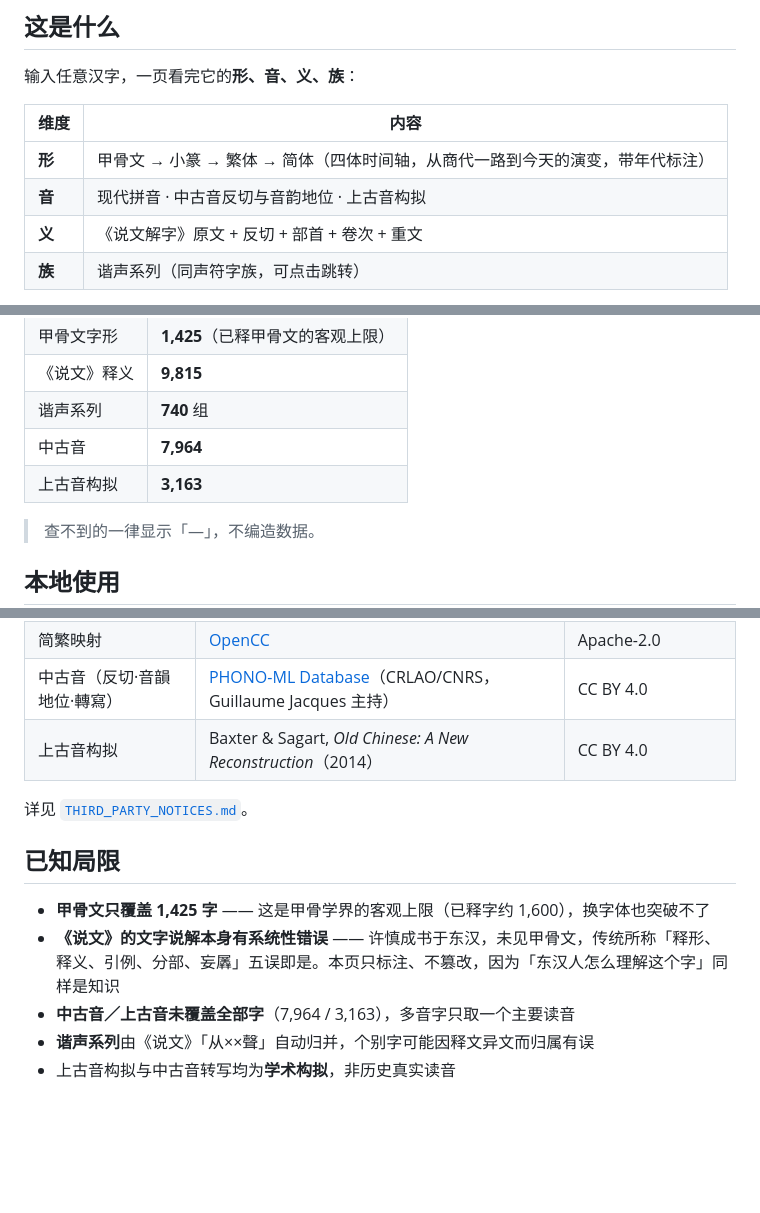
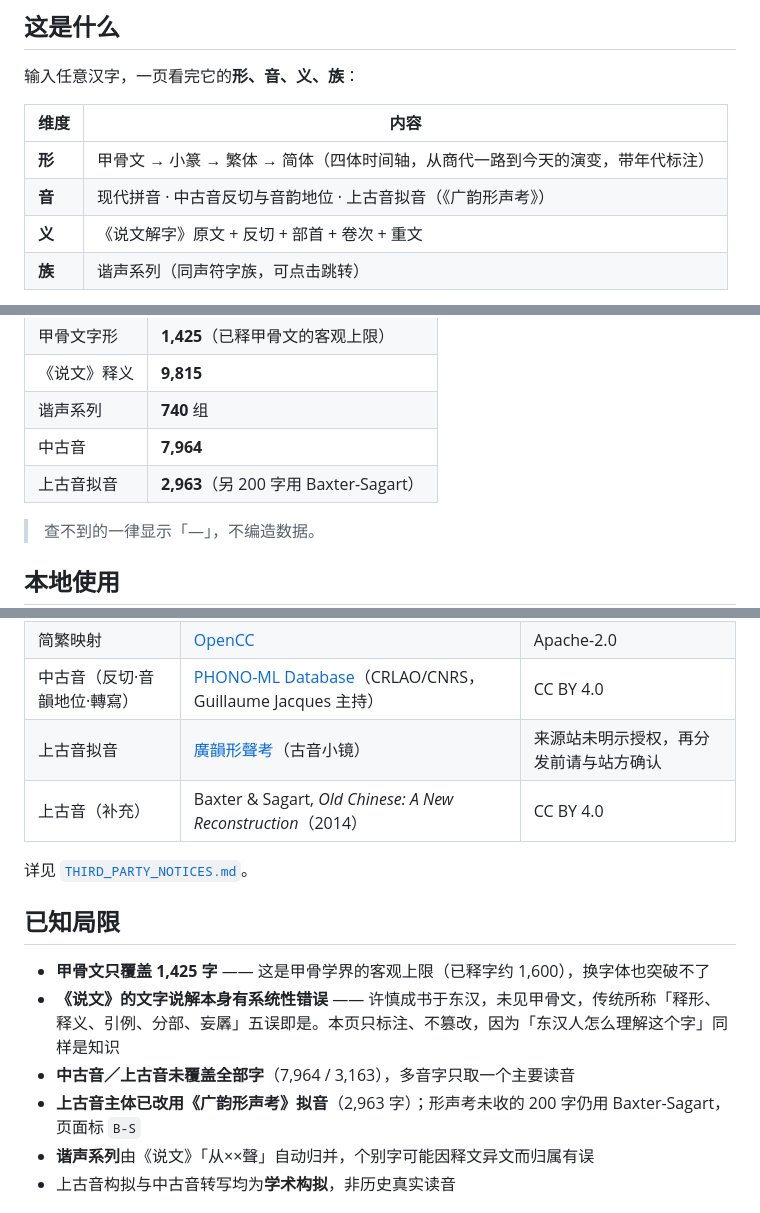
Before and after one commit to Ivan666jjj/yigezi, a Markdown page: README.md, 3 parts joined by grey strips. Drawn GitHub-style; blank space fills up the shorter version.

Commit message:
README：更新上古音数据源说明

```diff
--- a/README.md
+++ b/README.md
@@ -18,7 +18,7 @@
 | 维度 | 内容 |
 |---|---|
 | **形** | 甲骨文 → 小篆 → 繁体 → 简体（四体时间轴，从商代一路到今天的演变，带年代标注） |
-| **音** | 现代拼音 · 中古音反切与音韵地位 · 上古音构拟 |
+| **音** | 现代拼音 · 中古音反切与音韵地位 · 上古音拟音（《广韵形声考》） |
 | **义** | 《说文解字》原文 + 反切 + 部首 + 卷次 + 重文 |
 | **族** | 谐声系列（同声符字族，可点击跳转） |
 
@@ -39,7 +39,7 @@
 | 《说文》释义 | **9,815** |
 | 谐声系列 | **740** 组 |
 | 中古音 | **7,964** |
-| 上古音构拟 | **3,163** |
+| 上古音拟音 | **2,963**（另 200 字用 Baxter-Sagart） |
 
 > 查不到的一律显示「—」，不编造数据。
 
@@ -56,7 +56,8 @@
 | 《说文》释义·反切 | [shuowen.org](http://www.shuowen.org/) 数据库 | Apache-2.0 |
 | 简繁映射 | [OpenCC](https://github.com/BYVoid/OpenCC) | Apache-2.0 |
 | 中古音（反切·音韻地位·轉寫） | [PHONO-ML Database](https://github.com/alxdrdelaporte/PHONO-ML_database)（CRLAO/CNRS，Guillaume Jacques 主持） | CC BY 4.0 |
-| 上古音构拟 | Baxter & Sagart, *Old Chinese: A New Reconstruction*（2014） | CC BY 4.0 |
+| 上古音拟音 | [廣韻形聲考](http://www.kaom.net/sgy_bzd.php)（古音小镜） | 来源站未明示授权，再分发前请与站方确认 |
+| 上古音（补充） | Baxter & Sagart, *Old Chinese: A New Reconstruction*（2014） | CC BY 4.0 |
 
 详见 [`THIRD_PARTY_NOTICES.md`](THIRD_PARTY_NOTICES.md)。
 
@@ -65,6 +66,7 @@
 - **甲骨文只覆盖 1,425 字** —— 这是甲骨学界的客观上限（已释字约 1,600），换字体也突破不了
 - **《说文》的文字说解本身有系统性错误** —— 许慎成书于东汉，未见甲骨文，传统所称「释形、释义、引例、分部、妄羼」五误即是。本页只标注、不篡改，因为「东汉人怎么理解这个字」同样是知识
 - **中古音／上古音未覆盖全部字**（7,964 / 3,163），多音字只取一个主要读音
+- **上古音主体已改用《广韵形声考》拟音**（2,963 字）；形声考未收的 200 字仍用 Baxter-Sagart，页面标 `B-S`
 - **谐声系列**由《说文》「从××聲」自动归并，个别字可能因释文异文而归属有误
 - 上古音构拟与中古音转写均为**学术构拟**，非历史真实读音
 
```
